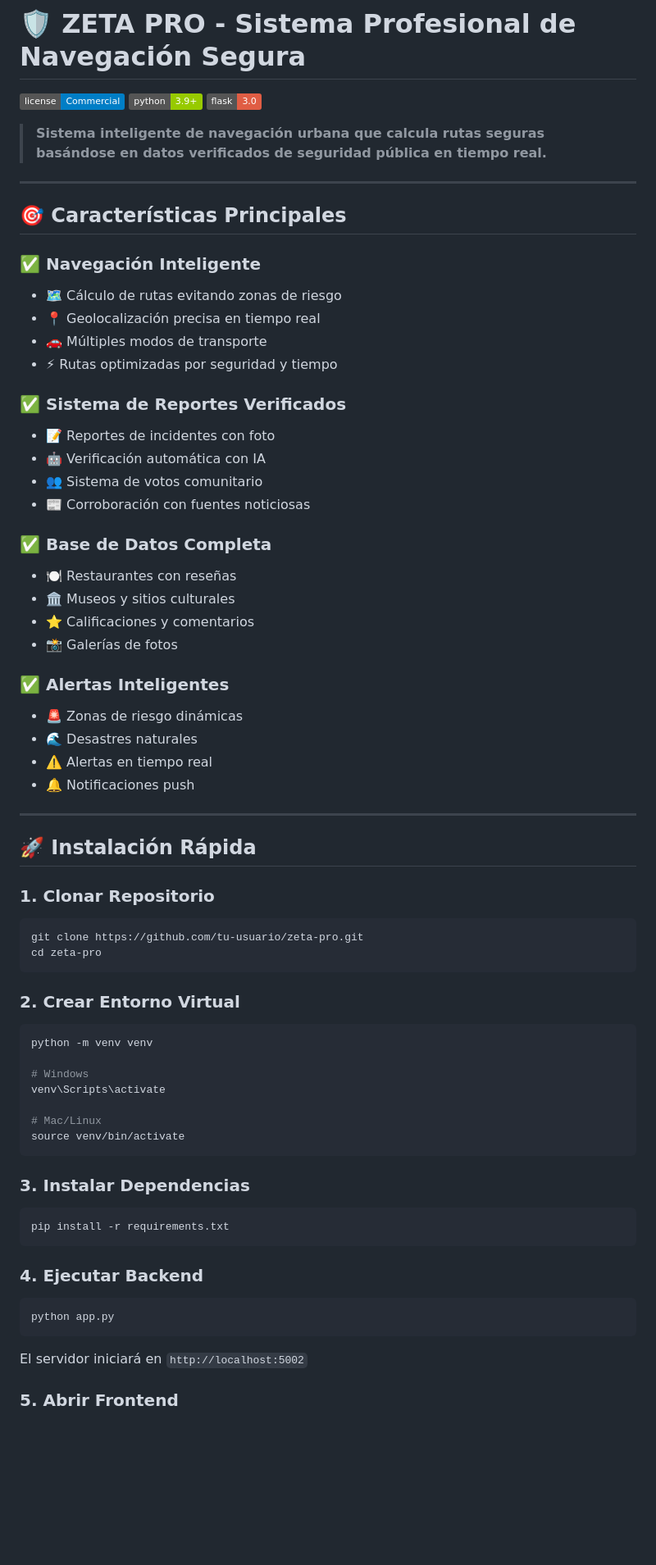
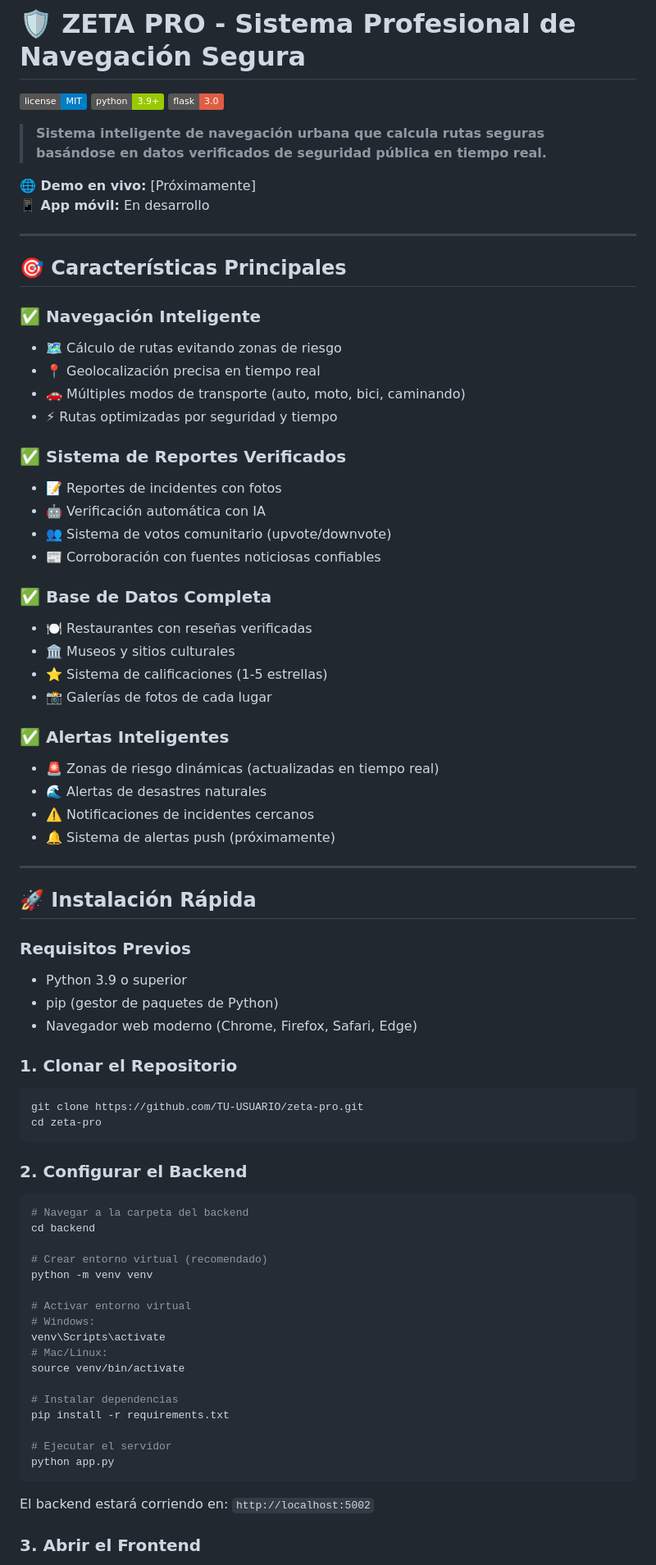
Before and after one commit to 23308051220574-a11y/zeta-2, a Markdown page: README.md, the part around one of its changes. Shown at 82% size. GitHub-like rendering; badges without logos; blank space fills up the shorter version.

````diff
--- a/README.md
+++ b/README.md
@@ -1,75 +1,81 @@
 # 🛡️ ZETA PRO - Sistema Profesional de Navegación Segura
 
-[![License](https://img.shields.io/badge/license-Commercial-blue.svg)](LICENSE)
+[![License](https://img.shields.io/badge/license-MIT-blue.svg)](LICENSE)
 [![Python](https://img.shields.io/badge/python-3.9+-green.svg)](https://python.org)
 [![Flask](https://img.shields.io/badge/flask-3.0-red.svg)](https://flask.palletsprojects.com/)
 
 > **Sistema inteligente de navegación urbana que calcula rutas seguras basándose en datos verificados de seguridad pública en tiempo real.**
 
----
-
-## 🎯 **Características Principales**
-
-### ✅ **Navegación Inteligente**
-- 🗺️ Cálculo de rutas evitando zonas de riesgo
-- 📍 Geolocalización precisa en tiempo real
-- 🚗 Múltiples modos de transporte
-- ⚡ Rutas optimizadas por seguridad y tiempo
-
-### ✅ **Sistema de Reportes Verificados**
-- 📝 Reportes de incidentes con foto
-- 🤖 Verificación automática con IA
-- 👥 Sistema de votos comunitario
-- 📰 Corroboración con fuentes noticiosas
-
-### ✅ **Base de Datos Completa**
-- 🍽️ Restaurantes con reseñas
-- 🏛️ Museos y sitios culturales
-- ⭐ Calificaciones y comentarios
-- 📸 Galerías de fotos
-
-### ✅ **Alertas Inteligentes**
-- 🚨 Zonas de riesgo dinámicas
-- 🌊 Desastres naturales
-- ⚠️ Alertas en tiempo real
-- 🔔 Notificaciones push
+**🌐 Demo en vivo:** [Próximamente]
+**📱 App móvil:** En desarrollo
 
 ---
 
-## 🚀 **Instalación Rápida**
+## 🎯 Características Principales
 
-### **1. Clonar Repositorio**
+### ✅ Navegación Inteligente
+- 🗺️ Cálculo de rutas evitando zonas de riesgo
+- 📍 Geolocalización precisa en tiempo real
+- 🚗 Múltiples modos de transporte (auto, moto, bici, caminando)
+- ⚡ Rutas optimizadas por seguridad y tiempo
+
+### ✅ Sistema de Reportes Verificados
+- 📝 Reportes de incidentes con fotos
+- 🤖 Verificación automática con IA
+- 👥 Sistema de votos comunitario (upvote/downvote)
+- 📰 Corroboración con fuentes noticiosas confiables
+
+### ✅ Base de Datos Completa
+- 🍽️ Restaurantes con reseñas verificadas
+- 🏛️ Museos y sitios culturales
+- ⭐ Sistema de calificaciones (1-5 estrellas)
+- 📸 Galerías de fotos de cada lugar
+
+### ✅ Alertas Inteligentes
+- 🚨 Zonas de riesgo dinámicas (actualizadas en tiempo real)
+- 🌊 Alertas de desastres naturales
+- ⚠️ Notificaciones de incidentes cercanos
+- 🔔 Sistema de alertas push (próximamente)
+
+---
+
+## 🚀 Instalación Rápida
+
+### Requisitos Previos
+- Python 3.9 o superior
+- pip (gestor de paquetes de Python)
+- Navegador web moderno (Chrome, Firefox, Safari, Edge)
+
+### 1. Clonar el Repositorio
 
 ```bash
-git clone https://github.com/tu-usuario/zeta-pro.git
+git clone https://github.com/TU-USUARIO/zeta-pro.git
 cd zeta-pro
 ```
 
-### **2. Crear Entorno Virtual**
+### 2. Configurar el Backend
 
 ```bash
+# Navegar a la carpeta del backend
+cd backend
+
+# Crear entorno virtual (recomendado)
 python -m venv venv
 
-# Windows
+# Activar entorno virtual
+# Windows:
 venv\Scripts\activate
+# Mac/Linux:
+source venv/bin/activate
 
-# Mac/Linux
-source venv/bin/activate
-```
+# Instalar dependencias
+pip install -r requirements.txt
 
-### **3. Instalar Dependencias**
-
-```bash
-pip install -r requirements.txt
-```
-
-### **4. Ejecutar Backend**
-
-```bash
+# Ejecutar el servidor
 python app.py
 ```
 
-El servidor iniciará en `http://localhost:5002`
+El backend estará corriendo en: `http://localhost:5002`
 
-### **5. Abrir Frontend**
+### 3. Abrir el Frontend
 
````
Also changed, not shown: other parts of README.md (+188 -145 lines).
